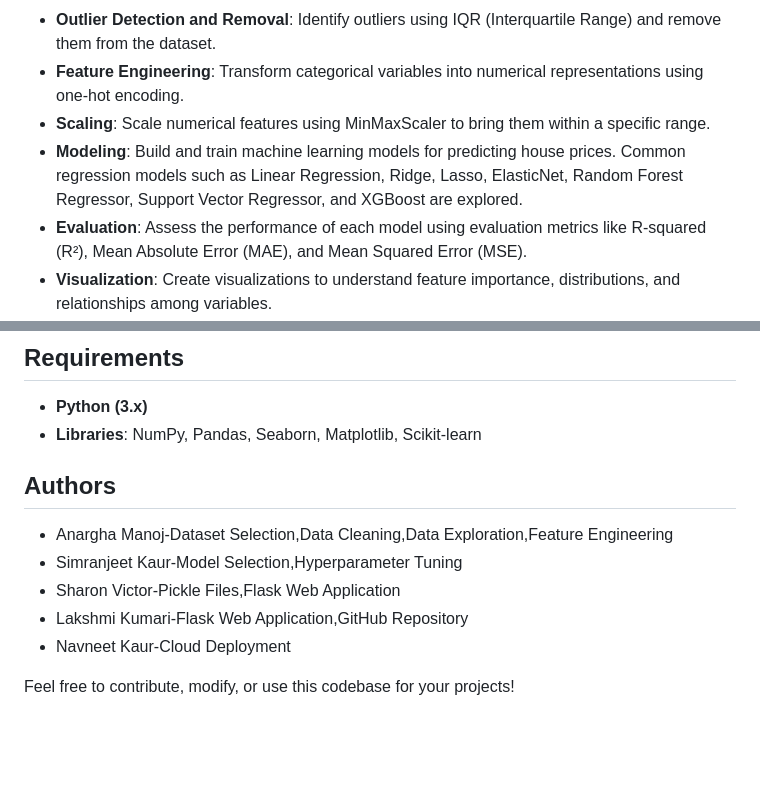
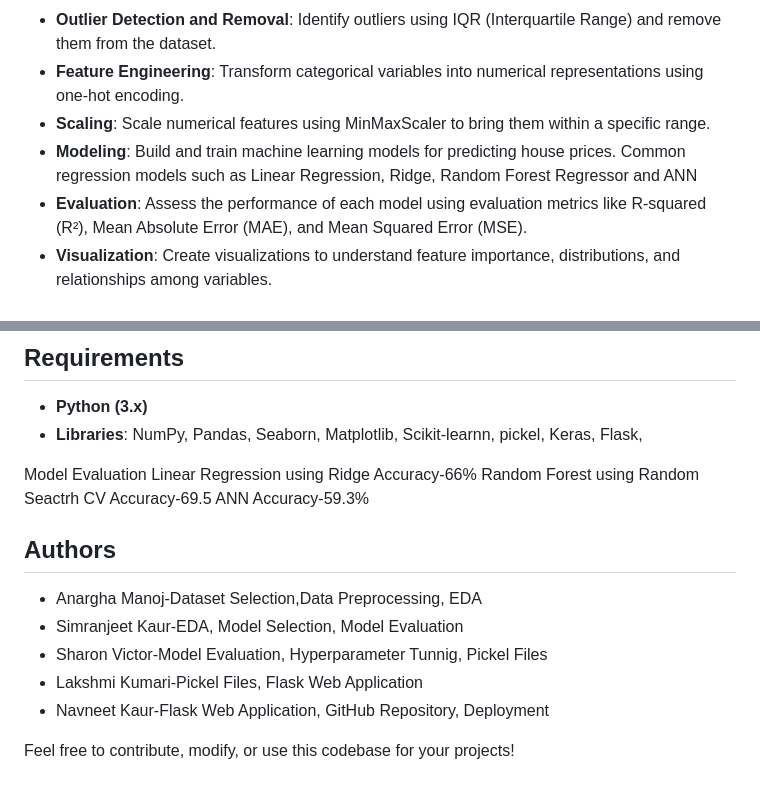
Before and after one commit to 4nargha/Real-Estate-Price-Prediction-Dataset-Analysis, a Markdown page: README.md, 2 parts joined by grey strips. GitHub-like rendering; blank space fills up the shorter version.

```diff
--- a/README.md
+++ b/README.md
@@ -17,7 +17,7 @@ The primary objective of this analysis is to predict housing prices based on var
 - **Outlier Detection and Removal**: Identify outliers using IQR (Interquartile Range) and remove them from the dataset.
 - **Feature Engineering**: Transform categorical variables into numerical representations using one-hot encoding.
 - **Scaling**: Scale numerical features using MinMaxScaler to bring them within a specific range.
-- **Modeling**: Build and train machine learning models for predicting house prices. Common regression models such as Linear Regression, Ridge, Lasso, ElasticNet, Random Forest Regressor, Support Vector Regressor, and XGBoost are explored.
+- **Modeling**: Build and train machine learning models for predicting house prices. Common regression models such as Linear Regression, Ridge, Random Forest Regressor and ANN
 - **Evaluation**: Assess the performance of each model using evaluation metrics like R-squared (R²), Mean Absolute Error (MAE), and Mean Squared Error (MSE).
 - **Visualization**: Create visualizations to understand feature importance, distributions, and relationships among variables.
 - **Conclusion**: Summarize findings, limitations, and potential areas for further improvement.
@@ -31,14 +31,22 @@ The primary objective of this analysis is to predict housing prices based on var
 
 ## Requirements
 - **Python (3.x)**
-- **Libraries**: NumPy, Pandas, Seaborn, Matplotlib, Scikit-learn
+- **Libraries**: NumPy, Pandas, Seaborn, Matplotlib, Scikit-learnn, pickel, Keras, Flask,
+
+Model Evaluation
+Linear Regression using Ridge
+Accuracy-66%
+Random Forest using Random Seactrh CV
+Accuracy-69.5
+ANN
+Accuracy-59.3%
 
 ## Authors
-- Anargha Manoj-Dataset Selection,Data Cleaning,Data Exploration,Feature Engineering
-- Simranjeet Kaur-Model Selection,Hyperparameter Tuning
-- Sharon Victor-Pickle Files,Flask Web Application
-- Lakshmi Kumari-Flask Web Application,GitHub Repository
-- Navneet Kaur-Cloud Deployment
+- Anargha Manoj-Dataset Selection,Data Preprocessing, EDA
+- Simranjeet Kaur-EDA, Model Selection, Model Evaluation
+- Sharon Victor-Model Evaluation, Hyperparameter Tunnig, Pickel Files
+- Lakshmi Kumari-Pickel Files, Flask Web Application
+- Navneet Kaur-Flask Web Application, GitHub Repository, Deployment
 
 
 Feel free to contribute, modify, or use this codebase for your projects!
```
